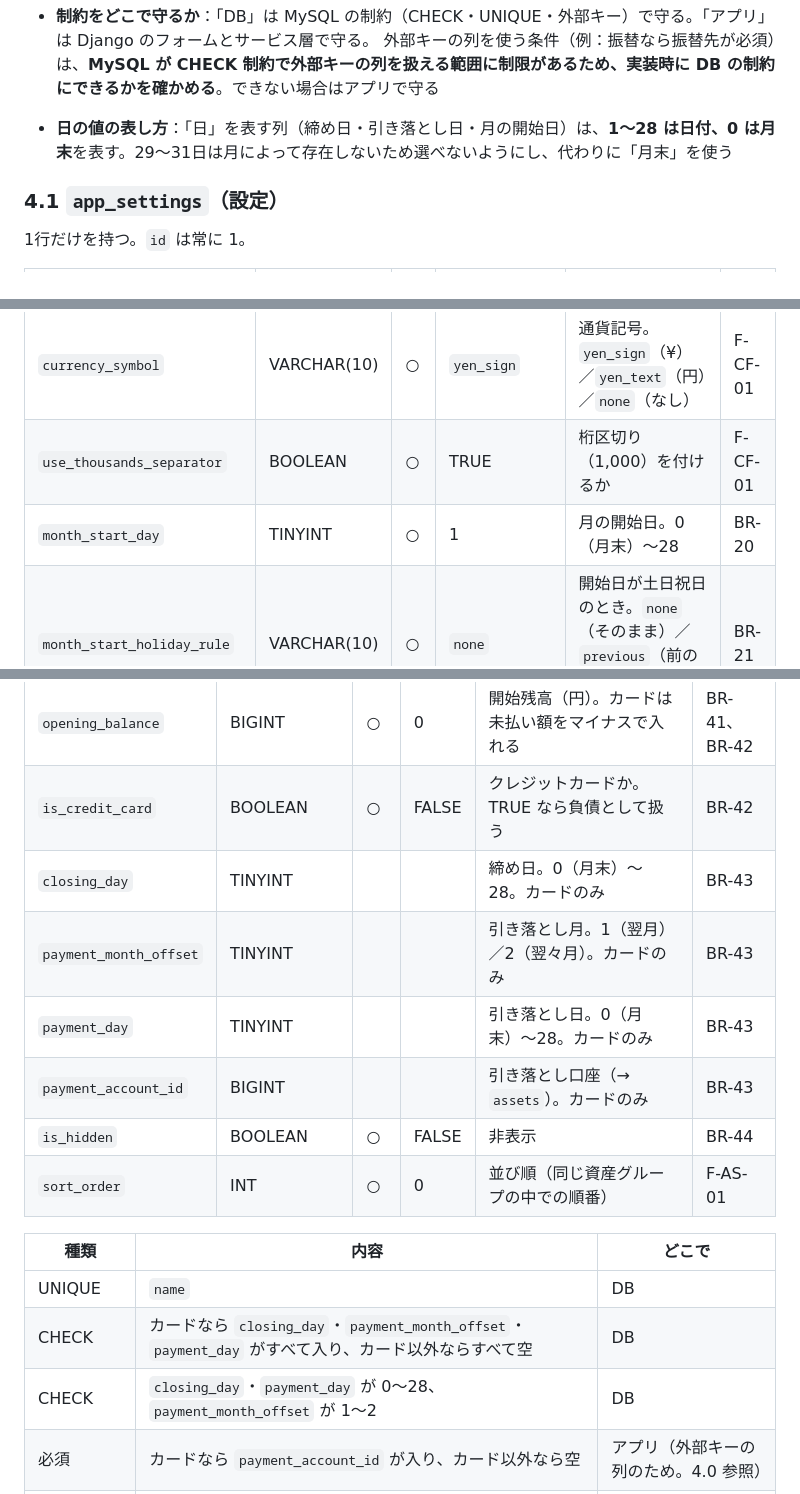
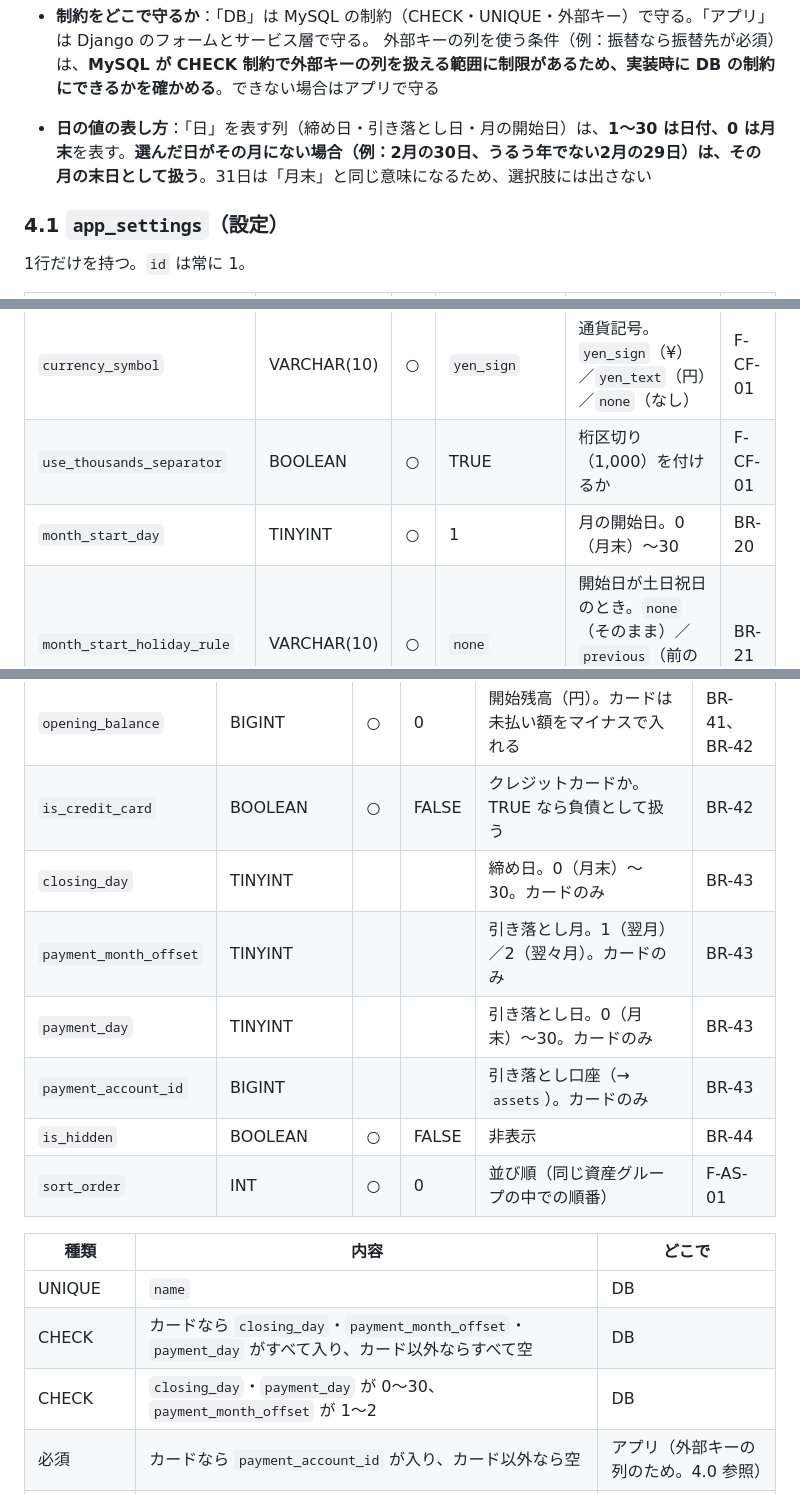
Before and after one commit to major182/BudgetManager, a Markdown page: docs/03_db-design.md, 3 parts joined by grey strips. GitHub-like rendering.

```diff
--- a/docs/03_db-design.md
+++ b/docs/03_db-design.md
@@ -142,7 +142,7 @@ erDiagram
 - **外部キーの削除時の動き**：特に書いていないものは「削除を禁止」（1.3）
 - **制約をどこで守るか**：「DB」は MySQL の制約（CHECK・UNIQUE・外部キー）で守る。「アプリ」は Django のフォームとサービス層で守る。
   外部キーの列を使う条件（例：振替なら振替先が必須）は、**MySQL が CHECK 制約で外部キーの列を扱える範囲に制限があるため、実装時に DB の制約にできるかを確かめる**。できない場合はアプリで守る
-- **日の値の表し方**：「日」を表す列（締め日・引き落とし日・月の開始日）は、**1〜28 は日付、0 は月末**を表す。29〜31日は月によって存在しないため選べないようにし、代わりに「月末」を使う
+- **日の値の表し方**：「日」を表す列（締め日・引き落とし日・月の開始日）は、**1〜30 は日付、0 は月末**を表す。**選んだ日がその月にない場合（例：2月の30日、うるう年でない2月の29日）は、その月の末日として扱う**。31日は「月末」と同じ意味になるため、選択肢には出さない
 
 ### 4.1 `app_settings`（設定）
 
@@ -152,7 +152,7 @@ erDiagram
 |---|---|---|---|---|---|
 | `currency_symbol` | VARCHAR(10) | ○ | `yen_sign` | 通貨記号。`yen_sign`（¥）／`yen_text`（円）／`none`（なし） | F-CF-01 |
 | `use_thousands_separator` | BOOLEAN | ○ | TRUE | 桁区切り（1,000）を付けるか | F-CF-01 |
-| `month_start_day` | TINYINT | ○ | 1 | 月の開始日。0（月末）〜28 | BR-20 |
+| `month_start_day` | TINYINT | ○ | 1 | 月の開始日。0（月末）〜30 | BR-20 |
 | `month_start_holiday_rule` | VARCHAR(10) | ○ | `none` | 開始日が土日祝日のとき。`none`（そのまま）／`previous`（前の平日）／`next`（次の平日） | BR-21 |
 | `week_start` | VARCHAR(10) | ○ | `sunday` | 週の開始曜日。`sunday`／`monday` | BR-22 |
 | `theme` | VARCHAR(10) | ○ | `system` | 画面のテーマ。`light`／`dark`／`system`（端末の設定に合わせる） | F-CF-04 |
@@ -224,9 +224,9 @@ erDiagram
 | `name` | VARCHAR(50) | ○ | | 名前（例：〇〇銀行） | F-AS-01 |
 | `opening_balance` | BIGINT | ○ | 0 | 開始残高（円）。カードは未払い額をマイナスで入れる | BR-41、BR-42 |
 | `is_credit_card` | BOOLEAN | ○ | FALSE | クレジットカードか。TRUE なら負債として扱う | BR-42 |
-| `closing_day` | TINYINT | | | 締め日。0（月末）〜28。カードのみ | BR-43 |
+| `closing_day` | TINYINT | | | 締め日。0（月末）〜30。カードのみ | BR-43 |
 | `payment_month_offset` | TINYINT | | | 引き落とし月。1（翌月）／2（翌々月）。カードのみ | BR-43 |
-| `payment_day` | TINYINT | | | 引き落とし日。0（月末）〜28。カードのみ | BR-43 |
+| `payment_day` | TINYINT | | | 引き落とし日。0（月末）〜30。カードのみ | BR-43 |
 | `payment_account_id` | BIGINT | | | 引き落とし口座（→ `assets`）。カードのみ | BR-43 |
 | `is_hidden` | BOOLEAN | ○ | FALSE | 非表示 | BR-44 |
 | `sort_order` | INT | ○ | 0 | 並び順（同じ資産グループの中での順番） | F-AS-01 |
@@ -235,7 +235,7 @@ erDiagram
 |---|---|---|
 | UNIQUE | `name` | DB |
 | CHECK | カードなら `closing_day`・`payment_month_offset`・`payment_day` がすべて入り、カード以外ならすべて空 | DB |
-| CHECK | `closing_day`・`payment_day` が 0〜28、`payment_month_offset` が 1〜2 | DB |
+| CHECK | `closing_day`・`payment_day` が 0〜30、`payment_month_offset` が 1〜2 | DB |
 | 必須 | カードなら `payment_account_id` が入り、カード以外なら空 | アプリ（外部キーの列のため。4.0 参照） |
 | 引き落とし口座 | 自分自身・ほかのカードは選べない | アプリ |
 | 削除 | 明細・定期収支から使われている、またはカードの引き落とし口座になっていれば削除できない | DB（外部キー）＋ アプリ |
```
Also changed, not shown: other parts of docs/03_db-design.md (+3 -3 lines), docs/01_requirements.md (+3 -3 lines).
